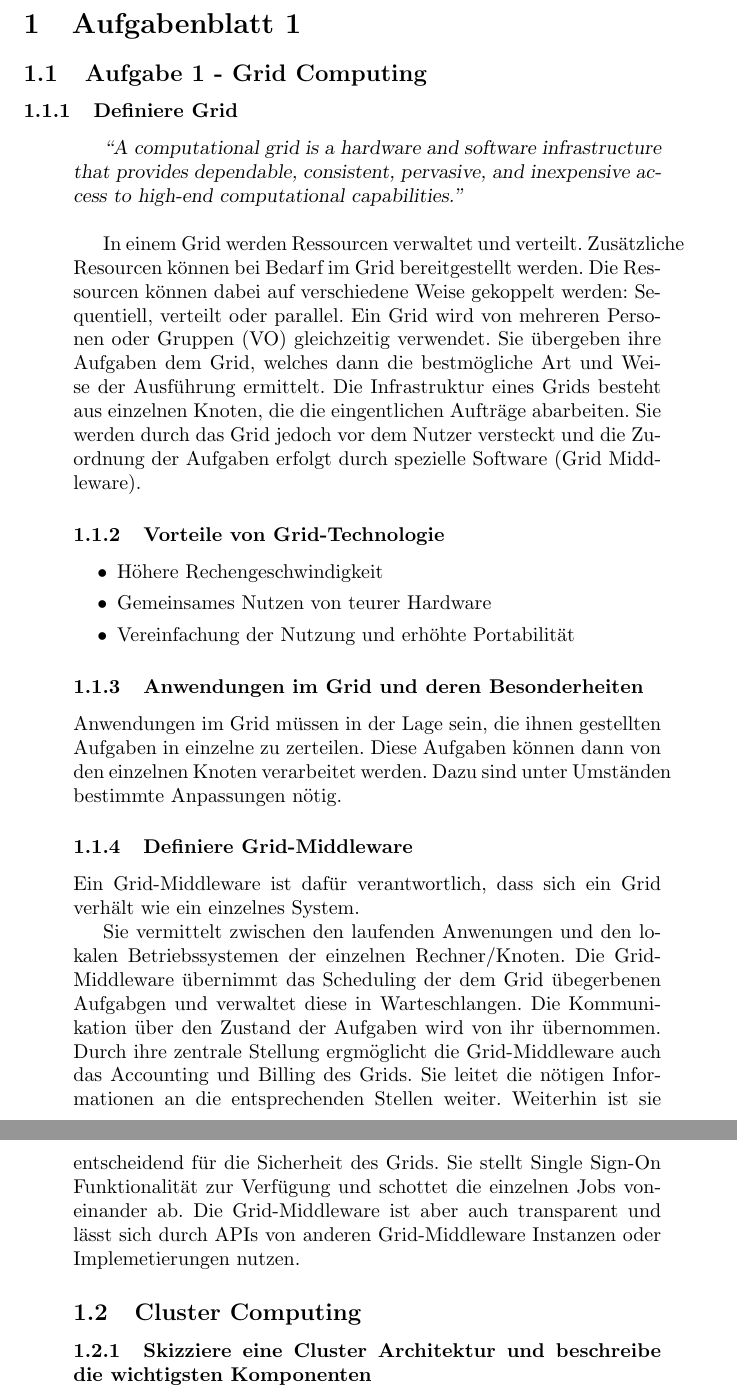
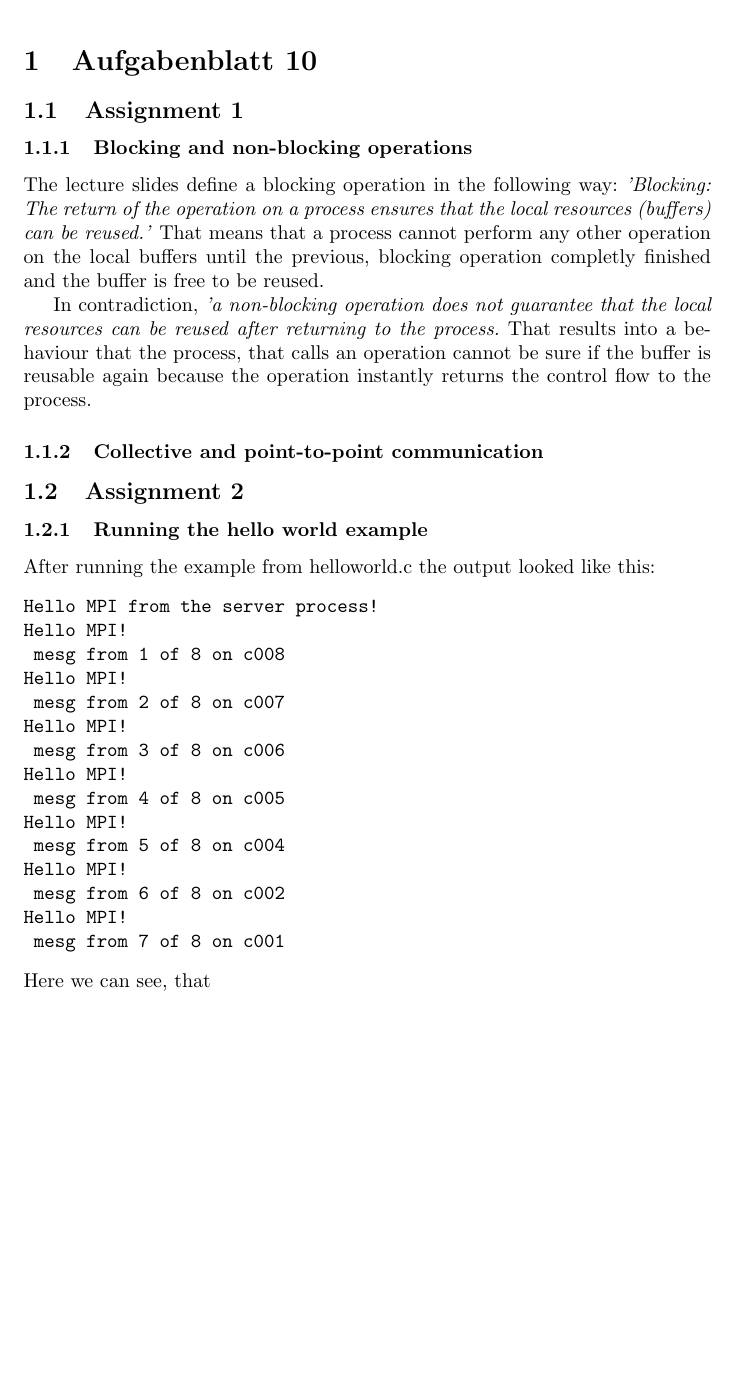
Before and after one commit to cap1/code_grid, a LaTeX document (All_Tasks.tex, which reads task_10/contents_10.tex): two parts of pages 3 and 4 of 13 before the commit and part of page 3 of 3 after it, the two joined at a grey line, cut so that both start at the same text, the shorter picture padded with empty space. Compiled offline with pdfLaTeX.

Commit message:
starting task 10

```diff
--- a/All_Tasks.tex
+++ b/All_Tasks.tex
@@ -41 +42,2 @@
+\input{./task_10/contents_10}
 \end{document}
--- a/task_10/contents_10.tex
+++ b/task_10/contents_10.tex
@@ -4,9 +4,32 @@
 	\subsubsection{Blocking and non-blocking operations}
 		The lecture slides define a blocking operation in the following way:
 		\textit{'Blocking: The return of the operation on a process ensures that the local resources (buffers) can be reused.'}
+		That means that a process cannot perform any other operation on the local buffers until the previous, blocking operation completly finished and the buffer is free to be reused.
 
-		In contradiction, \textit{'a non-blocking operation does not guarantee that the local resources can be reused after returning to the process.}
+		In contradiction, \textit{'a non-blocking operation does not guarantee that the local resources can be reused after returning to the process.} That results into a behaviour that the process, that calls an operation cannot be sure if the buffer is reusable again because the operation instantly returns the control flow to the process.
+
+	\subsubsection{Collective and point-to-point communication}
 
 
 
-	\subsubsection{Collective and point-to-point communication}
+\subsection{Assignment 2}
+	\subsubsection{Running the hello world example}
+After running the example from helloworld.c the output looked like this:
+\begin{verbatim}
+Hello MPI from the server process!
+Hello MPI!
+ mesg from 1 of 8 on c008
+Hello MPI!
+ mesg from 2 of 8 on c007
+Hello MPI!
+ mesg from 3 of 8 on c006
+Hello MPI!
+ mesg from 4 of 8 on c005
+Hello MPI!
+ mesg from 5 of 8 on c004
+Hello MPI!
+ mesg from 6 of 8 on c002
+Hello MPI!
+ mesg from 7 of 8 on c001
+\end{verbatim}
+Here we can see, that
```
Also changed, not shown: All_Tasks.tex (15 more changed lines).
